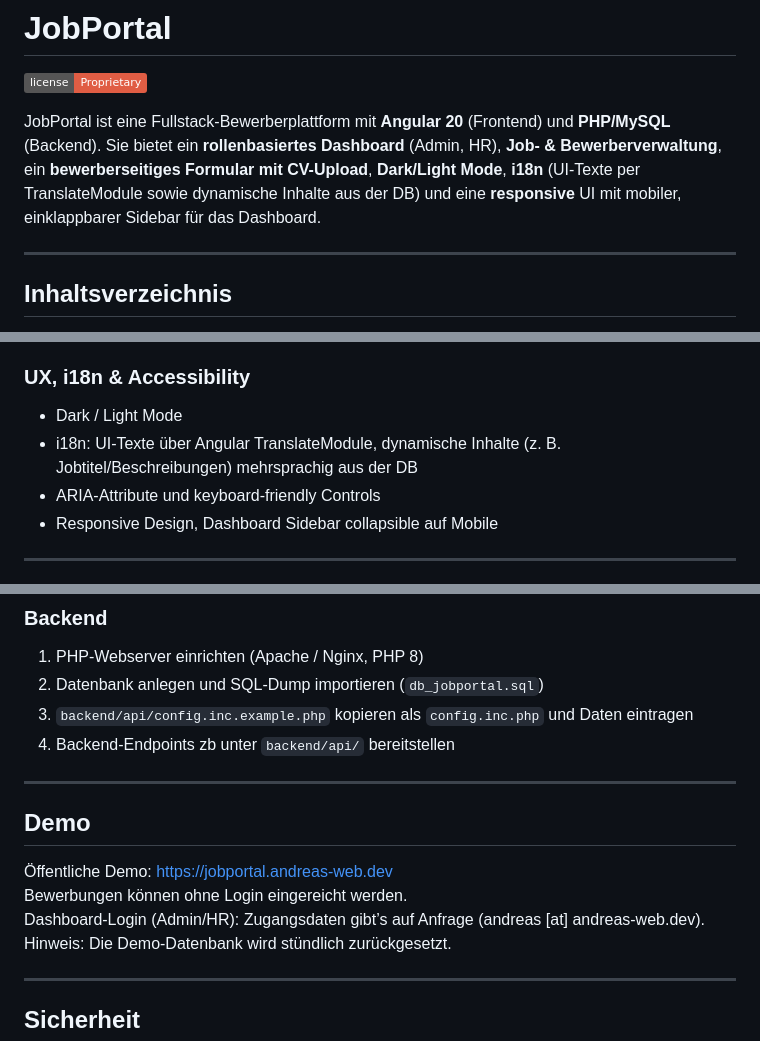
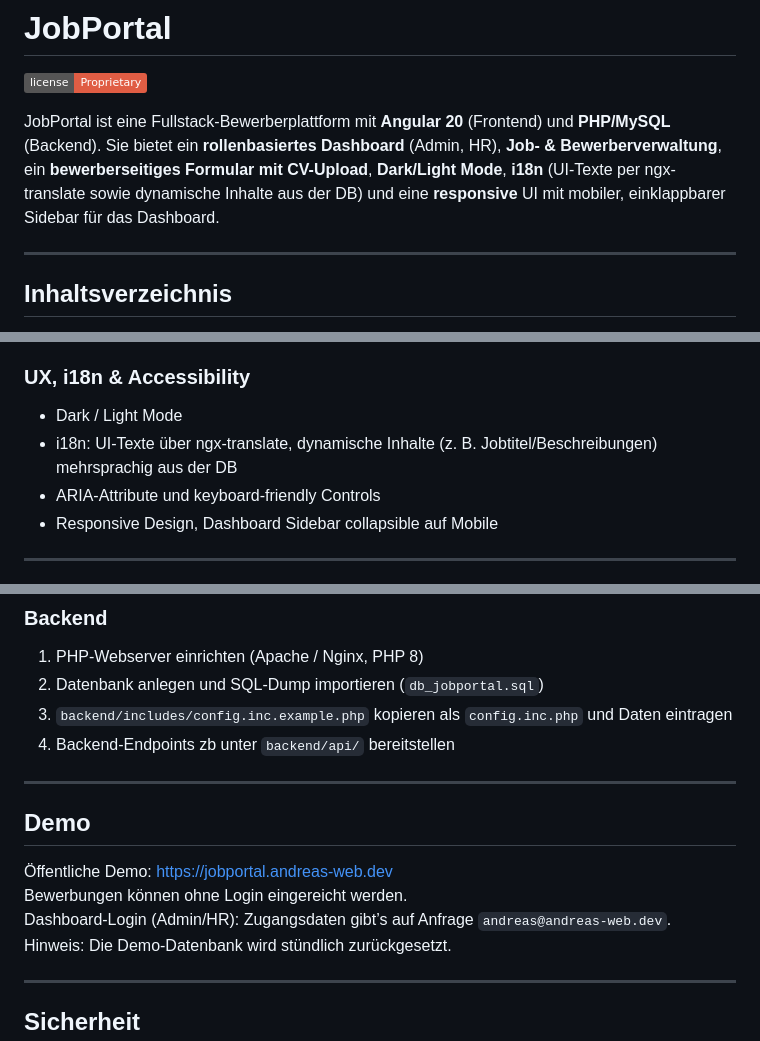
Before and after one commit to AndreasLesovsky/jobportal, a Markdown page: README.md, 3 parts joined by grey strips. Drawn GitHub-style; badges without logos.

```diff
--- a/README.md
+++ b/README.md
@@ -1,7 +1,7 @@
 # JobPortal
 ![License](https://img.shields.io/badge/license-Proprietary-red)
 
-JobPortal ist eine Fullstack-Bewerberplattform mit **Angular 20** (Frontend) und **PHP/MySQL** (Backend). Sie bietet ein **rollenbasiertes Dashboard** (Admin, HR), **Job- & Bewerberverwaltung**, ein **bewerberseitiges Formular mit CV-Upload**, **Dark/Light Mode**, **i18n** (UI‑Texte per TranslateModule sowie dynamische Inhalte aus der DB) und eine **responsive** UI mit mobiler, einklappbarer Sidebar für das Dashboard.
+JobPortal ist eine Fullstack-Bewerberplattform mit **Angular 20** (Frontend) und **PHP/MySQL** (Backend). Sie bietet ein **rollenbasiertes Dashboard** (Admin, HR), **Job- & Bewerberverwaltung**, ein **bewerberseitiges Formular mit CV-Upload**, **Dark/Light Mode**, **i18n** (UI‑Texte per ngx-translate sowie dynamische Inhalte aus der DB) und eine **responsive** UI mit mobiler, einklappbarer Sidebar für das Dashboard.
 
 ---
 
@@ -82,7 +82,7 @@ jobportal/
 ### UX, i18n & Accessibility
 
 * Dark / Light Mode
-* i18n: UI‑Texte über Angular TranslateModule, dynamische Inhalte (z. B. Jobtitel/Beschreibungen) mehrsprachig aus der DB
+* i18n: UI‑Texte über ngx-translate, dynamische Inhalte (z. B. Jobtitel/Beschreibungen) mehrsprachig aus der DB
 * ARIA‑Attribute und keyboard‑friendly Controls
 * Responsive Design, Dashboard Sidebar collapsible auf Mobile
 
@@ -105,7 +105,7 @@ ng serve
 
 1. PHP‑Webserver einrichten (Apache / Nginx, PHP 8)
 2. Datenbank anlegen und SQL‑Dump importieren (`db_jobportal.sql`)
-3. `backend/api/config.inc.example.php` kopieren als `config.inc.php` und Daten eintragen
+3. `backend/includes/config.inc.example.php` kopieren als `config.inc.php` und Daten eintragen
 4. Backend‑Endpoints zb unter `backend/api/` bereitstellen
 
 ---
@@ -114,7 +114,7 @@ ng serve
 
 Öffentliche Demo: https://jobportal.andreas-web.dev
 Bewerbungen können ohne Login eingereicht werden.
-Dashboard-Login (Admin/HR): Zugangsdaten gibt’s auf Anfrage (andreas [at] andreas-web.dev).
+Dashboard-Login (Admin/HR): Zugangsdaten gibt’s auf Anfrage `andreas@andreas-web.dev`.
 Hinweis: Die Demo-Datenbank wird stündlich zurückgesetzt.
 
 ---
```
